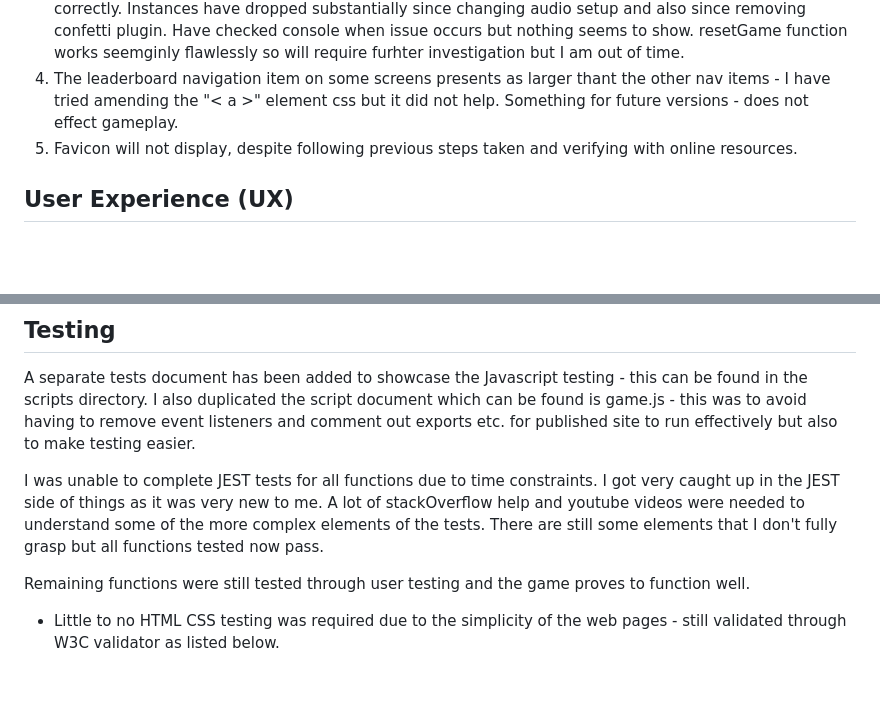
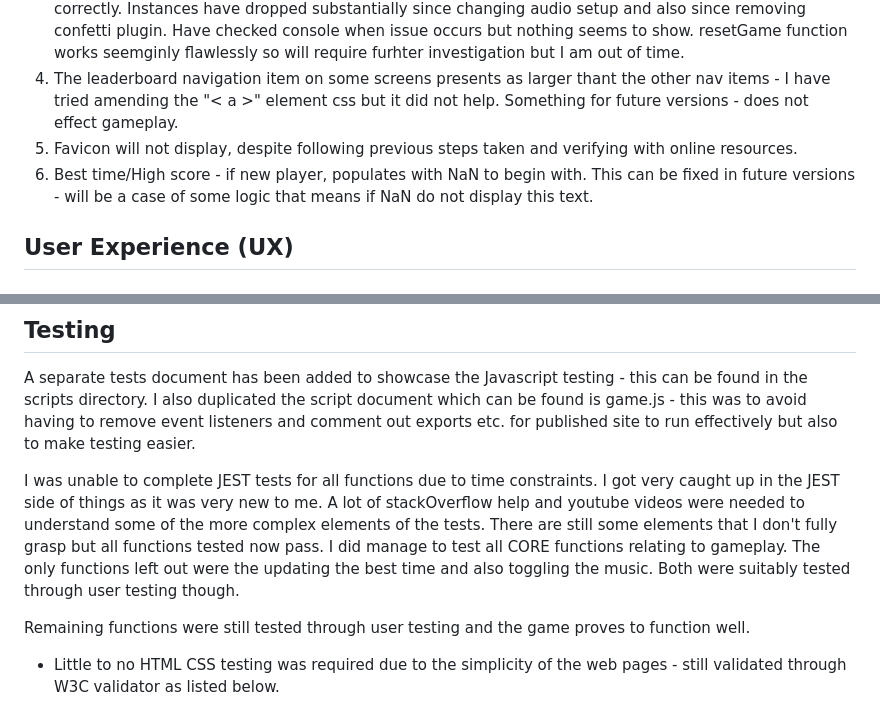
Before and after one commit to sdthomas91/brain-trainer, a Markdown page: README.md, 2 parts joined by grey strips. Drawn GitHub-style; blank space fills up the shorter version.

Commit message:
added final comments to README including some testing elements

```diff
--- a/README.md
+++ b/README.md
@@ -26,6 +26,7 @@ With the use of Jest I will continuously test my code with the red green refacto
 3. Card flips - on some page loads the reset button is required to ensure the card flip function works correctly. Instances have dropped substantially since changing audio setup and also since removing confetti plugin. Have checked console when issue occurs but nothing seems to show. resetGame function works seemginly flawlessly so will require furhter investigation but I am out of time.
 4. The leaderboard navigation item on some screens presents as larger thant the other nav items - I have tried amending the "< a >" element css but it did not help. Something for future versions - does not effect gameplay.
 5. Favicon will not display, despite following previous steps taken and verifying with online resources.
+6. Best time/High score - if new player, populates with NaN to begin with. This can be fixed in future versions - will be a case of some logic that means if NaN do not display this text.
 
 ## User Experience (UX)
 
@@ -151,7 +152,7 @@ With the use of Jest I will continuously test my code with the red green refacto
 
 A separate tests document has been added to showcase the Javascript testing - this can be found in the scripts directory. I also duplicated the script document which can be found is game.js - this was to avoid having to remove event listeners and comment out exports etc. for published site to run effectively but also to make testing easier.
 
-I was unable to complete JEST tests for all functions due to time constraints. I got very caught up in the JEST side of things as it was very new to me. A lot of stackOverflow help and youtube videos were needed to understand some of the more complex elements of the tests. There are still some elements that I don't fully grasp but all functions tested now pass.
+I was unable to complete JEST tests for all functions due to time constraints. I got very caught up in the JEST side of things as it was very new to me. A lot of stackOverflow help and youtube videos were needed to understand some of the more complex elements of the tests. There are still some elements that I don't fully grasp but all functions tested now pass. I did manage to test all CORE functions relating to gameplay. The only functions left out were the updating the best time and also toggling the music. Both were suitably tested through user testing though.
 
 Remaining functions were still tested through user testing and the game proves to function well.
 
```
